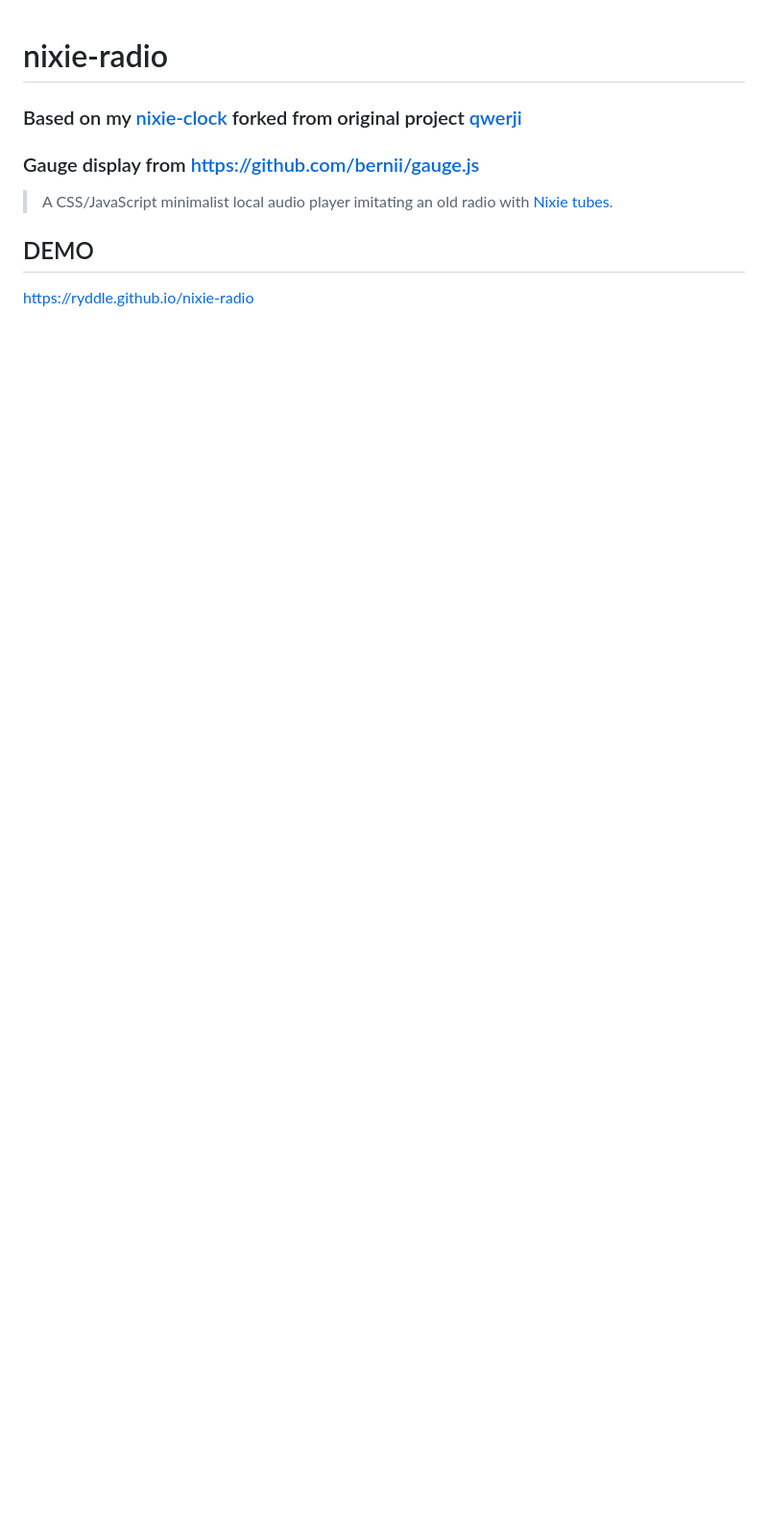
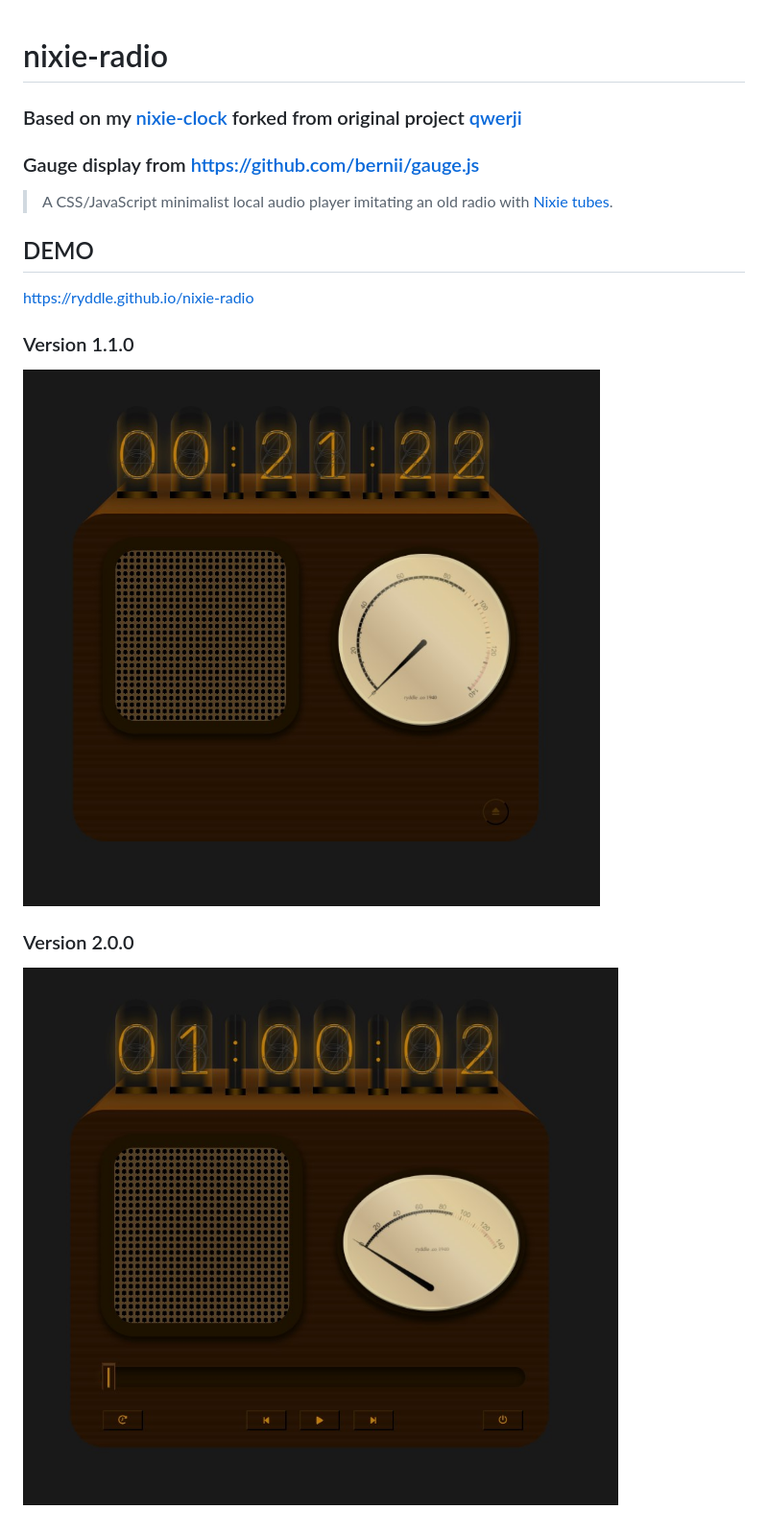
Before and after one commit to ryddle/nixie-radio, a Markdown page: README.md, the part around the change. Shown: that part at 96% size. GitHub-like rendering; pictures changed too: resources/v1_1_0.jpg (added), resources/v2_0_0.jpg (added); blank space fills up the shorter version.

```diff
--- a/README.md
+++ b/README.md
@@ -9,3 +9,11 @@
 ## DEMO
 
 https://ryddle.github.io/nixie-radio
+
+### Version 1.1.0
+
+![v1.1.0](resources/v1_1_0.jpg)
+
+### Version 2.0.0
+
+![v2.0.0](resources/v2_0_0.jpg)
```
Also changed, not shown: 2 other files.
